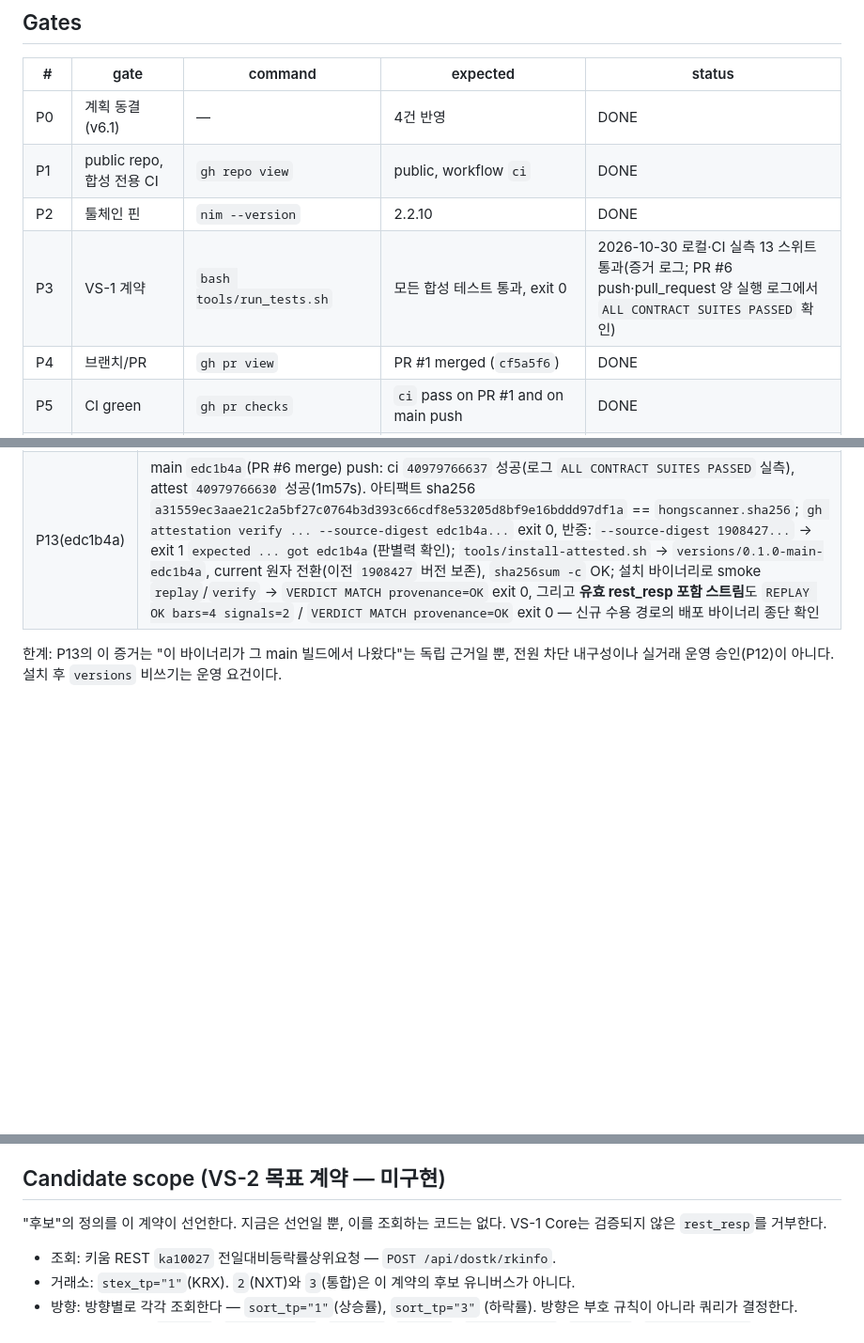
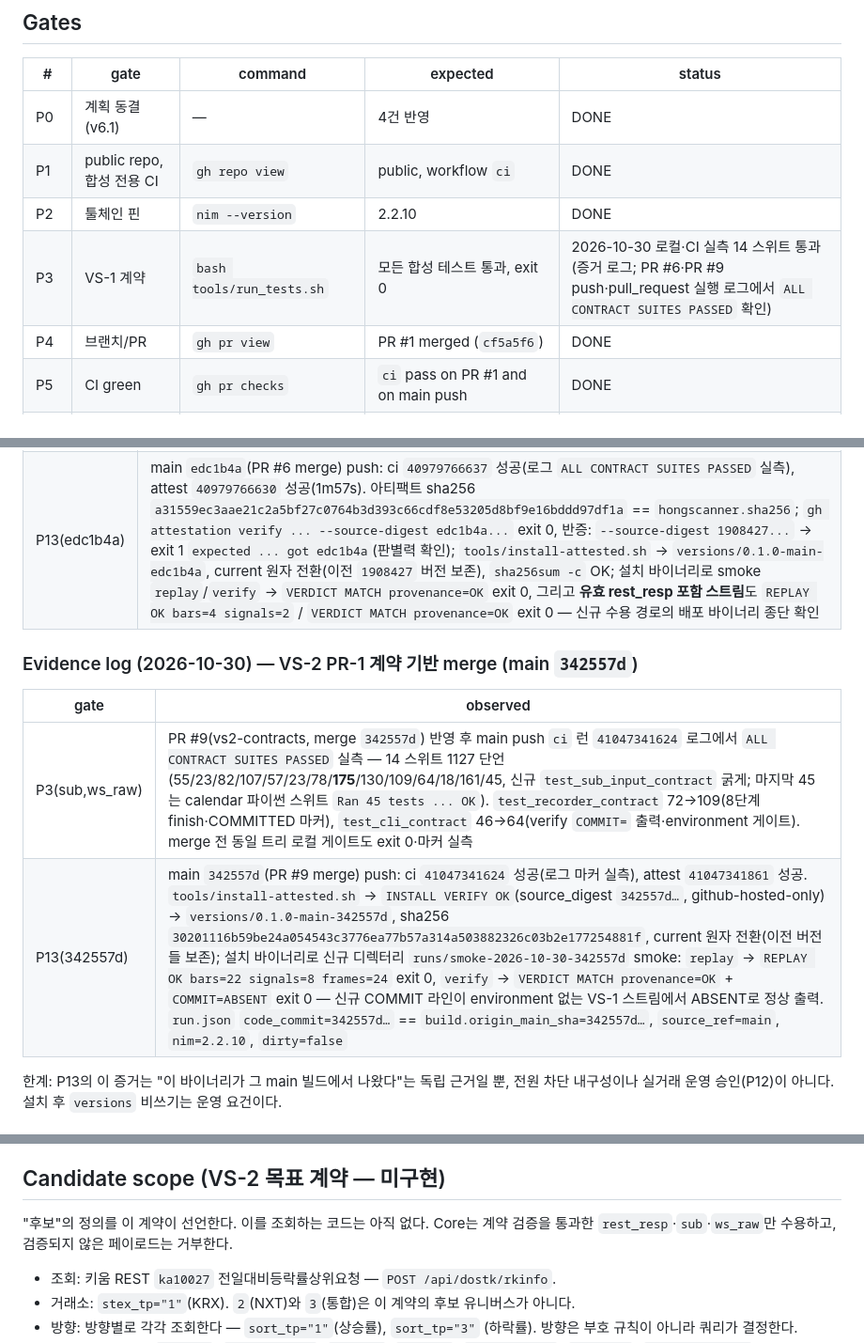
Before and after one commit to wintrover/hong-scanner, a Markdown page: docs/GATES.md, 3 parts joined by grey strips. Shown at 94% size. Rendered like a GitHub page; blank space fills up the shorter version.

Commit message:
docs: record PR-1 evidence for main 342557d

```diff
--- a/docs/GATES.md
+++ b/docs/GATES.md
@@ -33,7 +33,7 @@ canonical `main`에서 빌드한 바이너리로 실제 시장 런이 매 거래
 | P0 | 계획 동결(v6.1) | — | 4건 반영 | DONE |
 | P1 | public repo, 합성 전용 CI | `gh repo view` | public, workflow `ci` | DONE |
 | P2 | 툴체인 핀 | `nim --version` | 2.2.10 | DONE |
-| P3 | VS-1 계약 | `bash tools/run_tests.sh` | 모든 합성 테스트 통과, exit 0 | 2026-10-30 로컬·CI 실측 13 스위트 통과(증거 로그; PR #6 push·pull_request 양 실행 로그에서 `ALL CONTRACT SUITES PASSED` 확인) |
+| P3 | VS-1 계약 | `bash tools/run_tests.sh` | 모든 합성 테스트 통과, exit 0 | 2026-10-30 로컬·CI 실측 14 스위트 통과(증거 로그; PR #6·PR #9 push·pull_request 실행 로그에서 `ALL CONTRACT SUITES PASSED` 확인) |
 | P4 | 브랜치/PR | `gh pr view` | PR #1 merged (`cf5a5f6`) | DONE |
 | P5 | CI green | `gh pr checks` | `ci` pass on PR #1 and on main push | DONE |
 | P6 | merge gate | classic protection + ruleset + CI-green direct-push probe | `GH013`, exit 1, main unchanged | DONE |
@@ -62,6 +62,13 @@ canonical `main`에서 빌드한 바이너리로 실제 시장 런이 매 거래
 | P13 | main `1908427` push에서 `attest` 워크플로 16단계 전부 성공(run `40976811441`); 아티팩트 sha256 `59b7c18f85acd1a64d7a03a0eff3afa99a84f3218a3187221f2884f561870874` == build-report == `hongscanner.sha256`; `gh attestation verify ... --signer-workflow wintrover/hong-scanner/.github/workflows/attest.yml --source-ref refs/heads/main --source-digest 1908427... --deny-self-hosted-runners` exit 0; `tools/install-attested.sh` → `~/.local/share/hongscanner/versions/0.1.0-main-1908427`(current symlink 원자 전환, `sha256sum -c` OK); 설치 바이너리로 `replay`/`verify` → `REPLAY OK bars=22 signals=8` / `VERDICT MATCH provenance=OK` exit 0. 증명의 신뢰 경계는 LIMITS.md "bounded trust" 그대로 |
 | P3(rest_resp) | 2026-10-30 rest_resp 수용 경로(§12.1 스키마·페이지 체인 검증) 반영 후 로컬 실측: `bash tools/run_tests.sh` exit 0, `ALL CONTRACT SUITES PASSED` — 13 스위트, 897 단언(55/23/82/107/57/23/**78**/130/72/46/18/161/45, 신규 `test_rest_resp_contract` 굵게). 기존 거부 스위트(`test_rest_failure_contract` 23)는 무수정 통과 — 레거시 페이로드는 여전히 REJECT |
 | P13(edc1b4a) | main `edc1b4a`(PR #6 merge) push: ci `40979766637` 성공(로그 `ALL CONTRACT SUITES PASSED` 실측), attest `40979766630` 성공(1m57s). 아티팩트 sha256 `a31559ec3aae21c2a5bf27c0764b3d393c66cdf8e53205d8bf9e16bddd97df1a` == `hongscanner.sha256`; `gh attestation verify ... --source-digest edc1b4a...` exit 0, 반증: `--source-digest 1908427...` → exit 1 `expected ... got edc1b4a`(판별력 확인); `tools/install-attested.sh` → `versions/0.1.0-main-edc1b4a`, current 원자 전환(이전 `1908427` 버전 보존), `sha256sum -c` OK; 설치 바이너리로 smoke `replay`/`verify` → `VERDICT MATCH provenance=OK` exit 0, 그리고 **유효 rest_resp 포함 스트림**도 `REPLAY OK bars=4 signals=2` / `VERDICT MATCH provenance=OK` exit 0 — 신규 수용 경로의 배포 바이너리 종단 확인 |
+
+### Evidence log (2026-10-30) — VS-2 PR-1 계약 기반 merge (main `342557d`)
+
+| gate | observed |
+|---|---|
+| P3(sub,ws_raw) | PR #9(vs2-contracts, merge `342557d`) 반영 후 main push `ci` 런 `41047341624` 로그에서 `ALL CONTRACT SUITES PASSED` 실측 — 14 스위트 1127 단언(55/23/82/107/57/23/78/**175**/130/109/64/18/161/45, 신규 `test_sub_input_contract` 굵게; 마지막 45는 calendar 파이썬 스위트 `Ran 45 tests ... OK`). `test_recorder_contract` 72→109(8단계 finish·COMMITTED 마커), `test_cli_contract` 46→64(verify `COMMIT=` 출력·environment 게이트). merge 전 동일 트리 로컬 게이트도 exit 0·마커 실측 |
+| P13(342557d) | main `342557d`(PR #9 merge) push: ci `41047341624` 성공(로그 마커 실측), attest `41047341861` 성공. `tools/install-attested.sh` → `INSTALL VERIFY OK`(source_digest `342557d…`, github-hosted-only) → `versions/0.1.0-main-342557d`, sha256 `30201116b59be24a054543c3776ea77b57a314a503882326c03b2e177254881f`, current 원자 전환(이전 버전들 보존); 설치 바이너리로 신규 디렉터리 `runs/smoke-2026-10-30-342557d` smoke: `replay` → `REPLAY OK bars=22 signals=8 frames=24` exit 0, `verify` → `VERDICT MATCH provenance=OK` + `COMMIT=ABSENT` exit 0 — 신규 COMMIT 라인이 environment 없는 VS-1 스트림에서 ABSENT로 정상 출력. `run.json` `code_commit=342557d…` == `build.origin_main_sha=342557d…`, `source_ref=main`, `nim=2.2.10`, `dirty=false` |
 
 한계: P13의 이 증거는 "이 바이너리가 그 main 빌드에서 나왔다"는 독립 근거일 뿐, 전원 차단 내구성이나 실거래 운영 승인(P12)이 아니다. 설치 후 `versions` 비쓰기는 운영 요건이다.
 
@@ -108,8 +115,9 @@ error text, P7/P8 need the printed lines above.
 
 ## Candidate scope (VS-2 목표 계약 — 미구현)
 
-"후보"의 정의를 이 계약이 선언한다. 지금은 선언일 뿐, 이를 조회하는 코드는
-없다. VS-1 Core는 검증되지 않은 `rest_resp`를 거부한다.
+"후보"의 정의를 이 계약이 선언한다. 이를 조회하는 코드는 아직 없다.
+Core는 계약 검증을 통과한 `rest_resp`·`sub`·`ws_raw`만 수용하고, 검증되지
+않은 페이로드는 거부한다.
 
 - 조회: 키움 REST `ka10027` 전일대비등락률상위요청 — `POST /api/dostk/rkinfo`.
 - 거래소: `stex_tp="1"`(KRX). `2`(NXT)와 `3`(통합)은 이 계약의 후보
```
Also changed, not shown: other parts of docs/GATES.md (+1 -1 lines).
